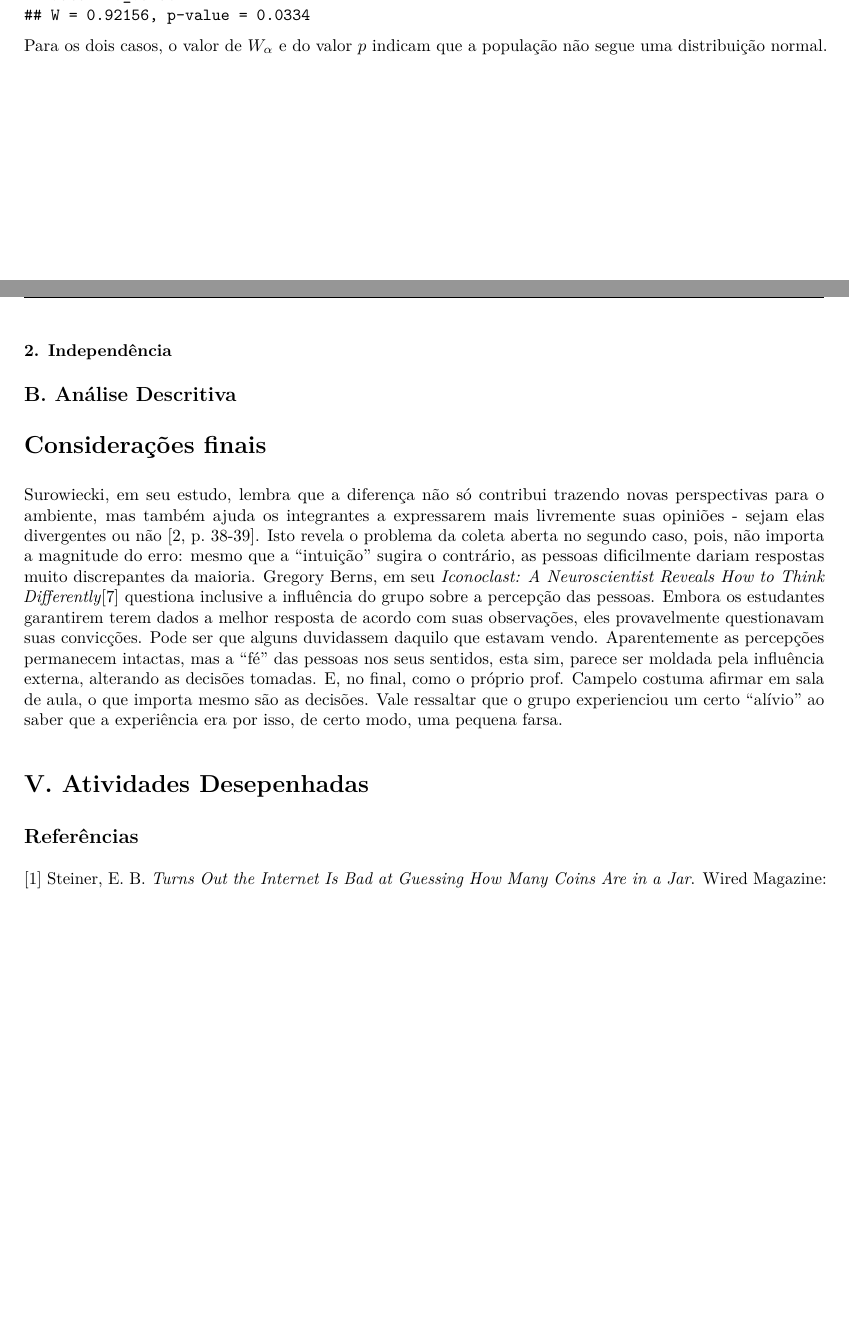
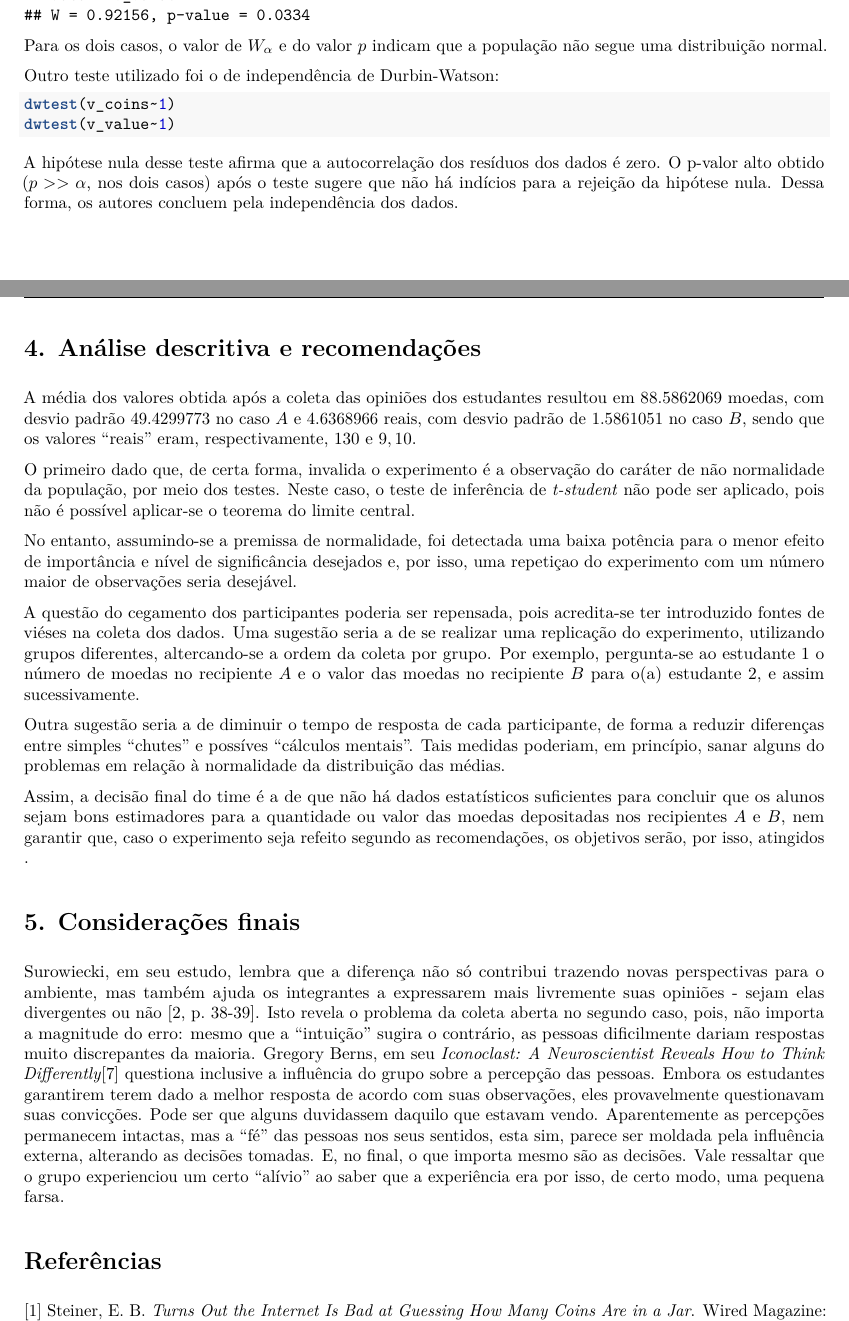
Before and after one commit to tonidandel/Design-and-Analysis-of-Experiments, an R Markdown document (01 - Coins/report.Rmd): two parts of pages 3 and 4 of 4 before the commit and two parts of pages 3 and 4 of 5 after it, joined at a grey line, cut so that both start at the same text, the shorter picture padded with empty space. The pictures show the output file 01 - Coins/report.pdf that the author committed with the source.

Commit message:
Um esboço de relatório final, já com todos os elementod "feitos". No entanto, espero a contribuição dos membros do time.
Solicito que não atentem para os erros de ortografia e gramática, que tentarei sanar amanhã.

Solicito também ao coordenador que ajude na revisão do relatório e submeta o arquivo ao professor quando terminado.

Obrigado!

````diff
--- a/01 - Coins/report.Rmd
+++ b/01 - Coins/report.Rmd
@@ -161,15 +158,18 @@ shapiro.test(v_value)
 ```
 Para os dois casos, o valor de $W_{\alpha}$ e do valor $p$ indicam que a população não segue uma distribuição normal.
 
-### 2. Independência
-```{r,results='hide',warning=FALSE,echo=FALSE}
+Outro teste utilizado foi o de independência de Durbin-Watson:
+```{r,results='hide',warning=FALSE,echo=TRUE}
 dwtest(v_coins~1)
 dwtest(v_value~1)
-
 ```
 
-## B. Análise Descritiva
+A hipótese nula desse teste afirma que a autocorrelação dos resíduos dos dados é zero. O p-valor alto obtido ($p>>\alpha$, nos dois casos) após o teste sugere que não há indícios para a rejeição da hipótese nula. Dessa forma, os autores concluem pela independência dos dados.
+
+# 4. Análise descritiva e recomendações
+
 ```{r,results='hide',warning=FALSE,echo=FALSE}
+# Análise descritiva
 v_coins.mean = mean(v_coins)
 v_coins.sd = sd(v_coins)
 v_coins.rsd = sd(v_coins)/mean(v_coins)
@@ -180,16 +180,22 @@ v_value.rsd = sd(v_value)/mean(v_value)
 
 ```
 
+A média dos valores obtida após a coleta das opiniões dos estudantes resultou em `r v_coins.mean` moedas, com desvio padrão `r v_coins.sd`  no caso $A$ e `r v_value.mean` reais, com desvio padrão de `r v_value.sd` no caso $B$, sendo que os valores "reais" eram, respectivamente, $130$ e $9,10$.
 
+O primeiro dado que, de certa forma, invalida o experimento é a observação do caráter de não normalidade da população, por meio dos testes. Neste caso, o teste de inferência de _t-student_ não pode ser aplicado, pois não é possível aplicar-se o teorema do limite central.
 
+No entanto, assumindo-se a premissa de normalidade, foi detectada uma baixa potência para o menor efeito de importância e nível de significância desejados e, por isso, uma repetiçao do experimento com um número maior de observações seria desejável.
 
-# Considerações finais
-Surowiecki, em seu estudo, lembra que a diferença não só contribui trazendo novas perspectivas para o ambiente, mas também ajuda os integrantes a expressarem mais livremente suas opiniões - sejam elas divergentes ou não [2, p. 38-39]. Isto revela o problema da coleta aberta no segundo caso, pois, não importa a magnitude do erro: mesmo que a "intuição" sugira o contrário, as pessoas dificilmente dariam respostas muito discrepantes da maioria. Gregory Berns, em seu _Iconoclast: A Neuroscientist Reveals How to Think Differently_[7] questiona inclusive a influência do grupo sobre a percepção das pessoas. Embora os estudantes garantirem terem dados a melhor resposta de acordo com suas observações, eles provavelmente questionavam suas convicções. Pode ser que alguns duvidassem daquilo que estavam vendo. Aparentemente as percepções permanecem intactas, mas a "fé" das pessoas nos seus sentidos, esta sim, parece ser moldada pela influência externa, alterando as decisões tomadas. E, no final, como o próprio prof. Campelo costuma afirmar em sala de aula, o que importa mesmo são as decisões.  Vale ressaltar que o grupo experienciou um certo "alívio" ao saber que a experiência era por isso, de certo modo, uma pequena farsa.
+A questão do cegamento dos participantes poderia ser repensada, pois acredita-se ter introduzido fontes de viéses na coleta dos dados. Uma sugestão seria a de se realizar uma replicação do experimento, utilizando grupos diferentes, altercando-se a ordem da coleta por grupo. Por exemplo, pergunta-se ao estudante 1 o número de moedas no recipiente $A$ e o valor das moedas no recipiente $B$ para o(a) estudante $2$, e assim sucessivamente.
 
-# V. Atividades Desepenhadas
+Outra sugestão seria a de diminuir o tempo de resposta de cada participante, de forma a reduzir diferenças entre simples "chutes" e possíves "cálculos mentais". Tais medidas poderiam, em princípio, sanar alguns do problemas em relação à normalidade da distribuição das médias.
 
-##**Referências**
+Assim, a decisão final do time é a de que não há dados estatísticos suficientes para concluir que os alunos sejam bons estimadores para a quantidade ou valor das moedas depositadas nos recipientes $A$ e $B$, nem garantir que, caso o experimento seja refeito segundo as recomendações, os objetivos serão, por isso, atingidos .
 
+# 5. Considerações finais
+Surowiecki, em seu estudo, lembra que a diferença não só contribui trazendo novas perspectivas para o ambiente, mas também ajuda os integrantes a expressarem mais livremente suas opiniões - sejam elas divergentes ou não [2, p. 38-39]. Isto revela o problema da coleta aberta no segundo caso, pois, não importa a magnitude do erro: mesmo que a "intuição" sugira o contrário, as pessoas dificilmente dariam respostas muito discrepantes da maioria. Gregory Berns, em seu _Iconoclast: A Neuroscientist Reveals How to Think Differently_[7] questiona inclusive a influência do grupo sobre a percepção das pessoas. Embora os estudantes garantirem terem dado a melhor resposta de acordo com suas observações, eles provavelmente questionavam suas convicções. Pode ser que alguns duvidassem daquilo que estavam vendo. Aparentemente as percepções permanecem intactas, mas a "fé" das pessoas nos seus sentidos, esta sim, parece ser moldada pela influência externa, alterando as decisões tomadas. E, no final, o que importa mesmo são as decisões.  Vale ressaltar que o grupo experienciou um certo "alívio" ao saber que a experiência era por isso, de certo modo, uma pequena farsa.
+
+# Referências
 [1] Steiner, E. B. *Turns Out the Internet Is Bad at Guessing How Many Coins Are in a Jar*. Wired Magazine: USA, 2017. Disponível em <https://www.wired.com/2015/01/coin-jar-crowd-wisdom-experiment-results/>
 
 [2] Surowiecki, J. *The Wisdom of Crowds*. Anchor Books: New York, 2004.
````
Also changed, not shown: 01 - Coins/report.pdf, 01 - Coins/report.Rmd (13 more changed lines).
